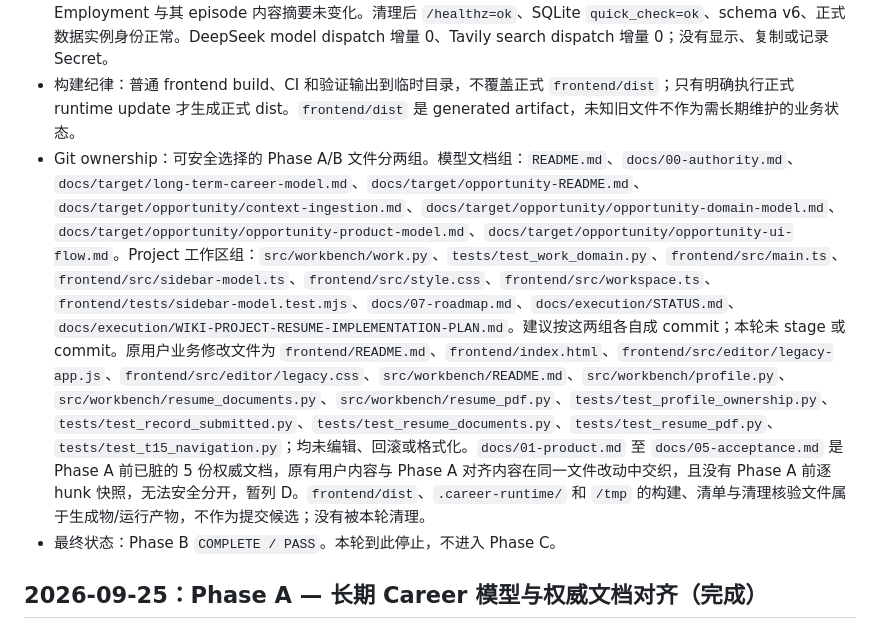
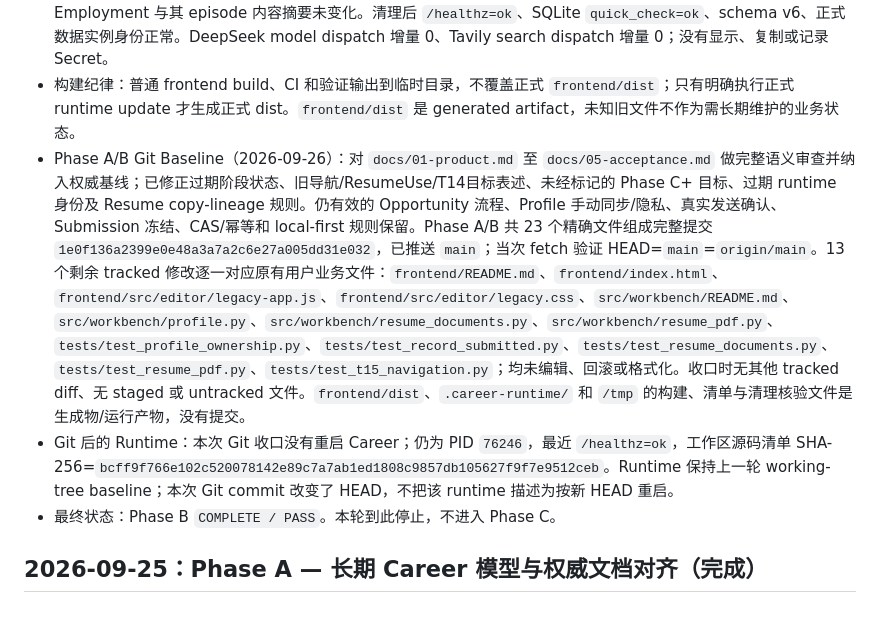
Before and after one commit to frog-716/Career, a Markdown page: docs/execution/STATUS.md, the part around the change. Drawn GitHub-style.

Commit message:
Record Phase A and B Git baseline

```diff
--- a/docs/execution/STATUS.md
+++ b/docs/execution/STATUS.md
@@ -10,7 +10,8 @@
 - 用户 UI 验收：两轮均由用户确认 PASS。第一轮：从「项目」创建不关联 Employment 的虚构 Project，两个自定义 Tags 保存成功。第二轮：从 Employment 关联该 Project 后打开同一正本，Tags 保留，未生成第二个同名 Project。
 - 测试数据清理与正式库复核：只删除本轮新建的 `TEST-PROJECT` 正本、5 条对应 revision 和 5 条仅含该 Project ID 的幂等请求记录；清理后 Project ID 集合恢复为 UI 验收前基线。关联的 Employment 早于本轮创建，已保留；Employment 与其 episode 内容摘要未变化。清理后 `/healthz=ok`、SQLite `quick_check=ok`、schema v6、正式数据实例身份正常。DeepSeek model dispatch 增量 0、Tavily search dispatch 增量 0；没有显示、复制或记录 Secret。
 - 构建纪律：普通 frontend build、CI 和验证输出到临时目录，不覆盖正式 `frontend/dist`；只有明确执行正式 runtime update 才生成正式 dist。`frontend/dist` 是 generated artifact，未知旧文件不作为需长期维护的业务状态。
-- Git ownership：可安全选择的 Phase A/B 文件分两组。模型文档组：`README.md`、`docs/00-authority.md`、`docs/target/long-term-career-model.md`、`docs/target/opportunity-README.md`、`docs/target/opportunity/context-ingestion.md`、`docs/target/opportunity/opportunity-domain-model.md`、`docs/target/opportunity/opportunity-product-model.md`、`docs/target/opportunity/opportunity-ui-flow.md`。Project 工作区组：`src/workbench/work.py`、`tests/test_work_domain.py`、`frontend/src/main.ts`、`frontend/src/sidebar-model.ts`、`frontend/src/style.css`、`frontend/src/workspace.ts`、`frontend/tests/sidebar-model.test.mjs`、`docs/07-roadmap.md`、`docs/execution/STATUS.md`、`docs/execution/WIKI-PROJECT-RESUME-IMPLEMENTATION-PLAN.md`。建议按这两组各自成 commit；本轮未 stage 或 commit。原用户业务修改文件为 `frontend/README.md`、`frontend/index.html`、`frontend/src/editor/legacy-app.js`、`frontend/src/editor/legacy.css`、`src/workbench/README.md`、`src/workbench/profile.py`、`src/workbench/resume_documents.py`、`src/workbench/resume_pdf.py`、`tests/test_profile_ownership.py`、`tests/test_record_submitted.py`、`tests/test_resume_documents.py`、`tests/test_resume_pdf.py`、`tests/test_t15_navigation.py`；均未编辑、回滚或格式化。`docs/01-product.md` 至 `docs/05-acceptance.md` 是 Phase A 前已脏的 5 份权威文档，原有用户内容与 Phase A 对齐内容在同一文件改动中交织，且没有 Phase A 前逐 hunk 快照，无法安全分开，暂列 D。`frontend/dist`、`.career-runtime/` 和 `/tmp` 的构建、清单与清理核验文件属于生成物/运行产物，不作为提交候选；没有被本轮清理。
+- Phase A/B Git Baseline（2026-09-26）：对 `docs/01-product.md` 至 `docs/05-acceptance.md` 做完整语义审查并纳入权威基线；已修正过期阶段状态、旧导航/ResumeUse/T14目标表述、未经标记的 Phase C+ 目标、过期 runtime 身份及 Resume copy-lineage 规则。仍有效的 Opportunity 流程、Profile 手动同步/隐私、真实发送确认、Submission 冻结、CAS/幂等和 local-first 规则保留。Phase A/B 共 23 个精确文件组成完整提交 `1e0f136a2399e0e48a3a7a2c6e27a005dd31e032`，已推送 `main`；当次 fetch 验证 HEAD=`main`=`origin/main`。13 个剩余 tracked 修改逐一对应原有用户业务文件：`frontend/README.md`、`frontend/index.html`、`frontend/src/editor/legacy-app.js`、`frontend/src/editor/legacy.css`、`src/workbench/README.md`、`src/workbench/profile.py`、`src/workbench/resume_documents.py`、`src/workbench/resume_pdf.py`、`tests/test_profile_ownership.py`、`tests/test_record_submitted.py`、`tests/test_resume_documents.py`、`tests/test_resume_pdf.py`、`tests/test_t15_navigation.py`；均未编辑、回滚或格式化。收口时无其他 tracked diff、无 staged 或 untracked 文件。`frontend/dist`、`.career-runtime/` 和 `/tmp` 的构建、清单与清理核验文件是生成物/运行产物，没有提交。
+- Git 后的 Runtime：本次 Git 收口没有重启 Career；仍为 PID `76246`，最近 `/healthz=ok`，工作区源码清单 SHA-256=`bcff9f766e102c520078142e89c7a7ab1ed1808c9857db105627f9f7e9512ceb`。Runtime 保持上一轮 working-tree baseline；本次 Git commit 改变了 HEAD，不把该 runtime 描述为按新 HEAD 重启。
 - 最终状态：Phase B `COMPLETE / PASS`。本轮到此停止，不进入 Phase C。
 
 ## 2026-09-25：Phase A — 长期 Career 模型与权威文档对齐（完成）
```
